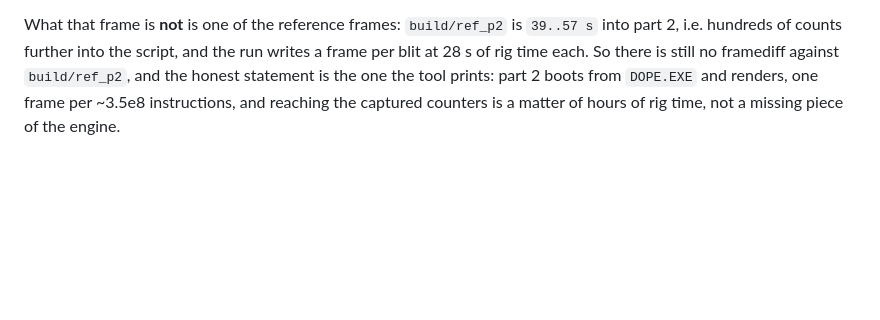
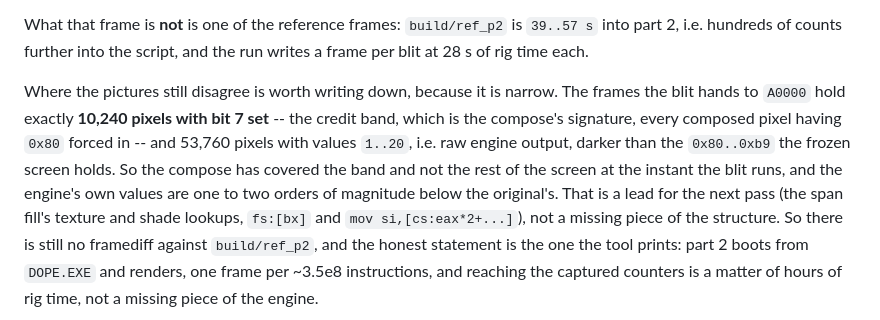
Before and after one commit to kassoulet/Dope_by_Complex, a Markdown page: docs/RUNTIME.md, the part around the change. GitHub-like rendering; blank space fills up the shorter version.

Commit message:
Note where part 2's frames disagree with the original, now that it renders
The blitted frames carry the compose's signature on exactly the 10,240 band
pixels and raw engine values of 1..20 everywhere else, against 0x80..0xb9 in
the frozen screen, so the next thing to read is the span fill's texture and
shade lookups rather than the structure around them.

🤖 Generated with Codebuff
Co-Authored-By: Codebuff <noreply@codebuff.com>

```diff
--- a/docs/RUNTIME.md
+++ b/docs/RUNTIME.md
@@ -550,7 +550,18 @@ With both in place the part runs from its own block, and the numbers are these
 
 What that frame is **not** is one of the reference frames: `build/ref_p2` is
 `39..57 s` into part 2, i.e. hundreds of counts further into the script, and the
-run writes a frame per blit at 28 s of rig time each.  So there is still no
+run writes a frame per blit at 28 s of rig time each.
+
+Where the pictures still disagree is worth writing down, because it is narrow.
+The frames the blit hands to `A0000` hold exactly **10,240 pixels with bit 7
+set** -- the credit band, which is the compose's signature, every composed
+pixel having `0x80` forced in -- and 53,760 pixels with values `1..20`, i.e.
+raw engine output, darker than the `0x80..0xb9` the frozen screen holds.  So the
+compose has covered the band and not the rest of the screen at the instant the
+blit runs, and the engine's own values are one to two orders of magnitude below
+the original's.  That is a lead for the next pass (the span fill's texture and
+shade lookups, `fs:[bx]` and `mov si,[cs:eax*2+...]`), not a missing piece of
+the structure.  So there is still no
 framediff against `build/ref_p2`, and the honest statement is the one the tool
 prints: part 2 boots from `DOPE.EXE` and renders, one frame per ~3.5e8
 instructions, and reaching the captured counters is a matter of hours of rig
```
